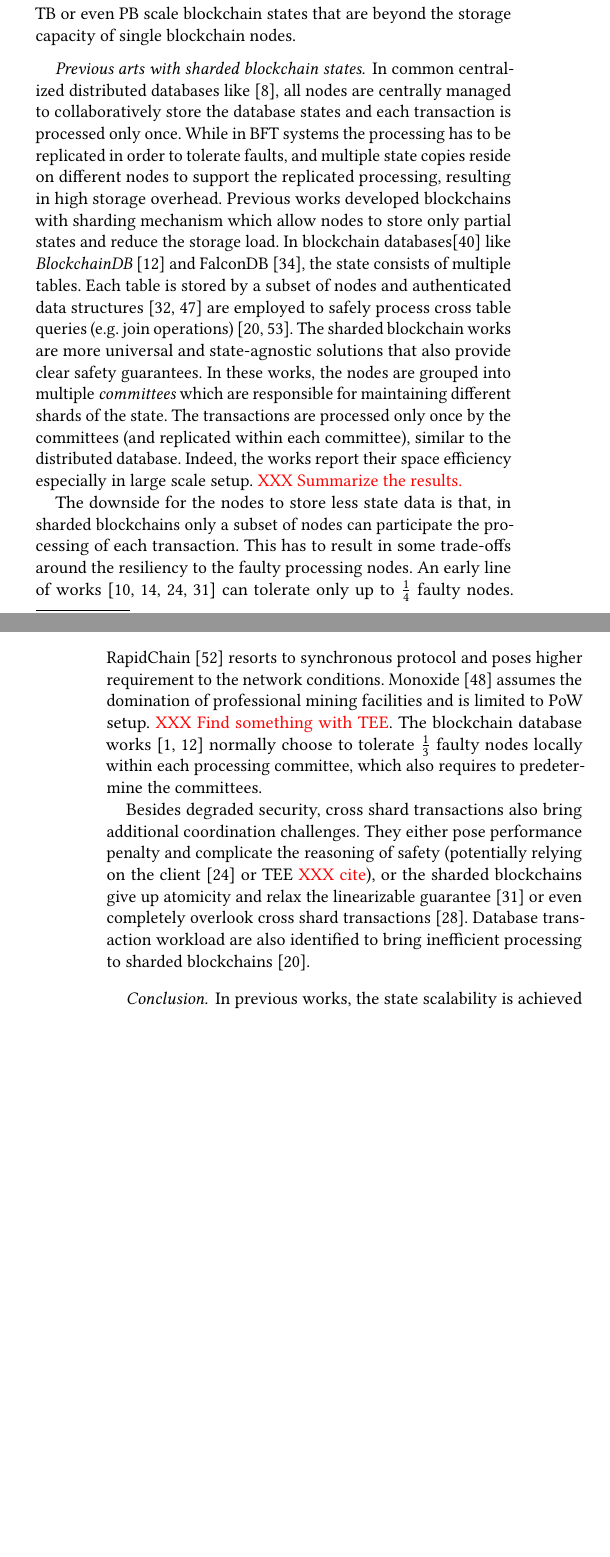
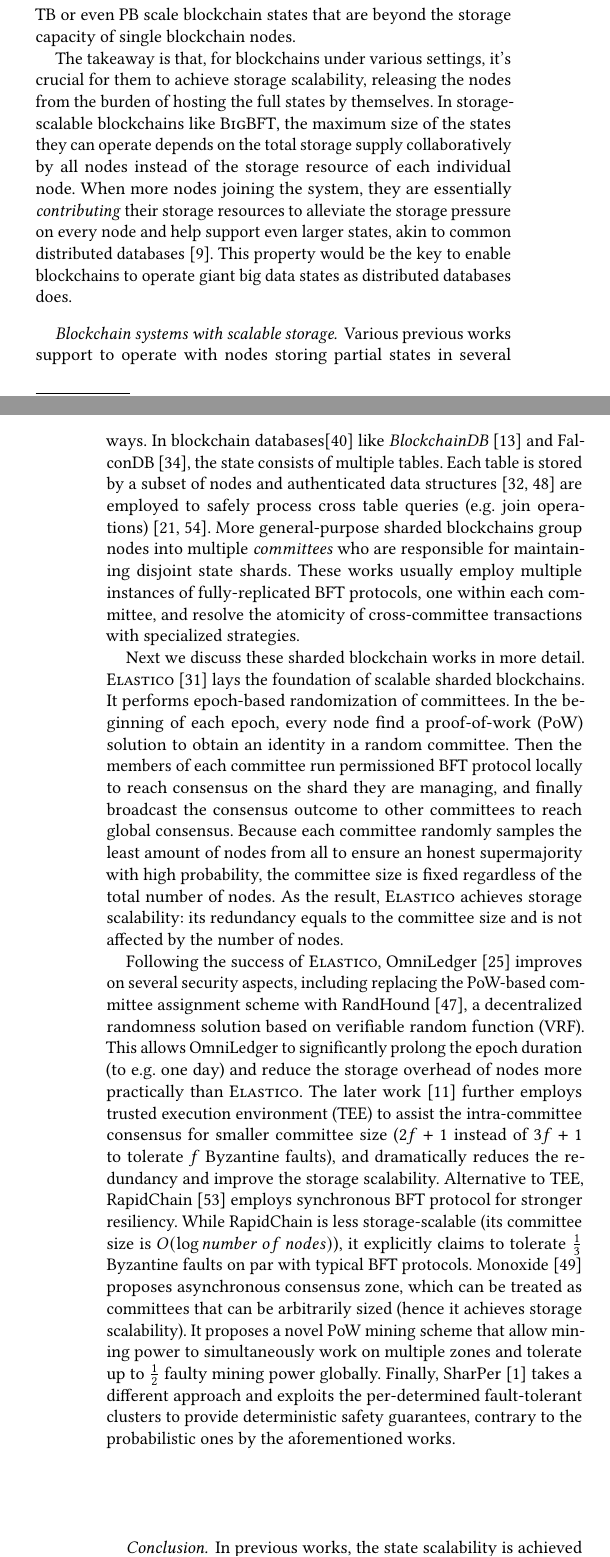
Before and after one commit to sgdxbc/bigbft-paper, a LaTeX document (paper.tex, which reads sections/background.tex): two parts of the columns of pages 2 and 3 of 8, joined at a grey line, cut so that both start at the same text, the shorter picture padded with empty space. Compiled offline with pdfLaTeX; a LaTeX package or settings file that is missing is left out.

Commit message:
bg: Rework

```diff
--- a/sections/background.tex
+++ b/sections/background.tex
@@ -61,7 +61,7 @@ Also, the medical records are usually in MB or even tens of MB scale~\cite{garci
 These are just the sizes of one-party datasets. In consortium blockchains, multiple participates (\eg exchanges or hospitals) contribute their data, each of which could be of a similar size of these datasets.
 This results in TB or even PB scale blockchain states that are beyond the storage capacity of single blockchain nodes.
 
-\paragraph{Previous arts with sharded blockchain states.}
-In common centralized distributed databases like~\cite{corbett2013spanner}, all nodes are centrally managed to collaboratively store the database states and each transaction is processed only once.
-While in BFT systems the processing has to be replicated in order to tolerate faults, and multiple state copies reside on different nodes to support the replicated processing, resulting in high storage overhead.
-Previous works developed blockchains with sharding mechanism which allow nodes to store only partial states and reduce the storage load.
+The takeaway is that, for blockchains under various settings, it's crucial for them to achieve storage scalability, releasing the nodes from the burden of hosting the full states by themselves.
+In storage-scalable blockchains like \sys, the maximum size of the states they can operate depends on the total storage supply collaboratively by all nodes instead of the storage resource of each individual node.
+When more nodes joining the system, they are essentially \emph{contributing} their storage resources to alleviate the storage pressure on every node and help support even larger states, akin to common distributed databases~\cite{corbett2013spanner}.
+This property would be the key to enable blockchains to operate giant big data states as distributed databases does.
@@ -68,22 +83,47 @@ Previous works developed blockchains with sharding mechanism which allow nodes t
+\paragraph{Blockchain systems with scalable storage.}
+Various previous works support to operate with nodes storing partial states in several ways.
 In blockchain databases\cite{ruan2021blockchains} like \textit{BlockchainDB}~\cite{el2019blockchaindb} and FalconDB~\cite{peng2020falcondb}, the state consists of multiple tables.
 Each table is stored by a subset of nodes and authenticated data structures~\cite{martel2004general, tamassia2003authenticated} are employed to safely process cross table queries (\eg join operations)~\cite{zhang2015integridb,hong2024gridb}.
-The sharded blockchain works are more universal and state-agnostic solutions that also provide clear safety guarantees.
-In these works, the nodes are grouped into multiple \emph{committees} which are responsible for maintaining different shards of the state.
-The transactions are processed only once by the committees (and replicated within each committee), similar to the distributed database.
-Indeed, the works report their space efficiency especially in large scale setup.
-\xxx{Summarize the results.}
+More general-purpose sharded blockchains group nodes into multiple \emph{committees} who are responsible for maintaining disjoint state shards.
+These works usually employ multiple instances of fully-replicated BFT protocols, one within each committee, and resolve the atomicity of cross-committee transactions with specialized strategies.
 
-The downside for the nodes to store less state data is that, in sharded blockchains only a subset of nodes can participate the processing of each transaction.
-This has to result in some trade-offs around the resiliency to the faulty processing nodes.
-An early line of works~\cite{luu2016secure,kokoris2018omniledger,eyal2016bitcoin,dang2019towards} can tolerate only up to $\frac{1}{4}$ faulty nodes.
-RapidChain~\cite{zamani2018rapidchain} resorts to synchronous protocol and poses higher requirement to the network conditions.
-Monoxide~\cite{wang2019monoxide} assumes the domination of professional mining facilities and is limited to PoW setup.
-\xxx{Find something with TEE}.
-The blockchain database works~\cite{el2019blockchaindb,amiri2021sharper} normally choose to tolerate $\frac{1}{3}$ faulty nodes locally within each processing committee, which also requires to predetermine the committees.
+% In common centralized distributed databases like~\cite{corbett2013spanner}, all nodes are centrally managed to collaboratively store the database states and each transaction is processed only once.
+% While in BFT systems the processing has to be replicated in order to tolerate faults, and multiple state copies reside on different nodes to support the replicated processing, resulting in high storage overhead.
+% Previous works developed blockchains with sharding mechanism which allow nodes to store only partial states and reduce the storage load.
+% The sharded blockchain works are more universal and state-agnostic solutions that also provide clear safety guarantees.
+% In these works, the nodes are grouped into multiple \emph{committees} which are responsible for maintaining different shards of the state.
+% The transactions are processed only once by the committees (and replicated within each committee), similar to the distributed database.
+% Indeed, the works report their space efficiency especially in large scale setup.
+% \xxx{Summarize the results.}
 
-Besides degraded security, cross shard transactions also bring additional coordination challenges.
-They either pose performance penalty and complicate the reasoning of safety (potentially relying on the client~\cite{kokoris2018omniledger} or TEE~\xxx{cite}), or the sharded blockchains give up atomicity and relax the linearizable guarantee~\cite{luu2016secure} or even completely overlook cross shard transactions~\cite{li2020polyshard}.
-Database transaction workload are also identified to bring inefficient processing to sharded blockchains~\cite{hong2024gridb}.
+Next we discuss these sharded blockchain works in more detail.
+\textsc{Elastico}~\cite{luu2016secure} lays the foundation of scalable sharded blockchains.
+It performs epoch-based randomization of committees.
+In the beginning of each epoch, every node find a proof-of-work (PoW) solution to obtain an identity in a random committee.
+Then the members of each committee run permissioned BFT protocol locally to reach consensus on the shard they are managing, and finally broadcast the consensus outcome to other committees to reach global consensus.
+Because each committee randomly samples the least amount of nodes from all to ensure an honest supermajority with high probability, the committee size is fixed regardless of the total number of nodes.
+As the result, \textsc{Elastico} achieves storage scalability: its redundancy equals to the committee size and is not affected by the number of nodes.
+
+Following the success of \textsc{Elastico}, OmniLedger~\cite{kokoris2018omniledger} improves on several security aspects, including replacing the PoW-based committee assignment scheme with RandHound~\cite{syta2017scalable}, a decentralized randomness solution based on verifiable random function (VRF).
+This allows OmniLedger to significantly prolong the epoch duration (to \eg one day) and reduce the storage overhead of nodes more practically than \textsc{Elastico}.
+The later work~\cite{dang2019towards} further employs trusted execution environment (TEE) to assist the intra-committee consensus for smaller committee size ($2f+1$ instead of $3f+1$ to tolerate $f$ Byzantine faults), and dramatically reduces the redundancy and improve the storage scalability.
+Alternative to TEE, RapidChain~\cite{zamani2018rapidchain} employs synchronous BFT protocol for stronger resiliency.
+While RapidChain is less storage-scalable (its committee size is $O(\log{number\ of\ nodes})$), it explicitly claims to tolerate $\frac{1}{3}$ Byzantine faults on par with typical BFT protocols.
+Monoxide~\cite{wang2019monoxide} proposes asynchronous consensus zone, which can be treated as committees that can be arbitrarily sized (hence it achieves storage scalability).
+It proposes a novel PoW mining scheme that allow mining power to simultaneously work on multiple zones and tolerate up to $\frac{1}{2}$ faulty mining power globally.
+Finally, SharPer~\cite{amiri2021sharper} takes a different approach and exploits the per-determined fault-tolerant clusters to provide deterministic safety guarantees, contrary to the probabilistic ones by the aforementioned works.
+
+% The downside for the nodes to store less state data is that, in sharded blockchains only a subset of nodes can participate the processing of each transaction.
+% This has to result in some trade-offs around the resiliency to the faulty processing nodes.
+% An early line of works~\cite{luu2016secure,kokoris2018omniledger,eyal2016bitcoin,dang2019towards} can tolerate only up to $\frac{1}{4}$ faulty nodes.
+% RapidChain~\cite{zamani2018rapidchain} resorts to synchronous protocol and poses higher requirement to the network conditions.
+% Monoxide~\cite{wang2019monoxide} assumes the domination of professional mining facilities and is limited to PoW setup.
+% \xxx{Find something with TEE}.
+% The blockchain database works~\cite{el2019blockchaindb,amiri2021sharper} normally choose to tolerate $\frac{1}{3}$ faulty nodes locally within each processing committee, which also requires to predetermine the committees.
+
+% Besides degraded security, cross shard transactions also bring additional coordination challenges.
+% They either pose performance penalty and complicate the reasoning of safety (potentially relying on the client~\cite{kokoris2018omniledger} or TEE~\xxx{cite}), or the sharded blockchains give up atomicity and relax the linearizable guarantee~\cite{luu2016secure} or even completely overlook cross shard transactions~\cite{li2020polyshard}.
+% Database transaction workload are also identified to bring inefficient processing to sharded blockchains~\cite{hong2024gridb}.
 
 \paragraph{Conclusion.}
 In previous works, the state scalability is achieved by restricting the management responsibility of (different parts of) the state to a subset of the nodes \ie the committees.
```
Also changed, not shown: paper.bib (+25 -0 lines), sections/approach.tex (+3 -3 lines), sections/background.tex (17 more changed lines).
